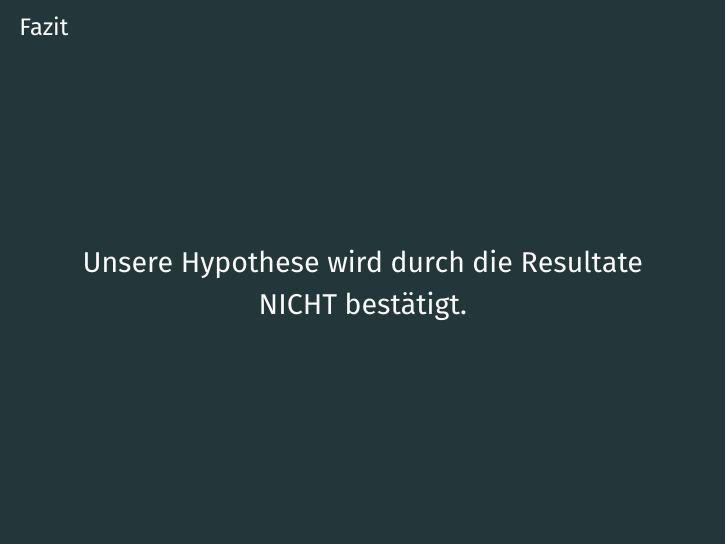
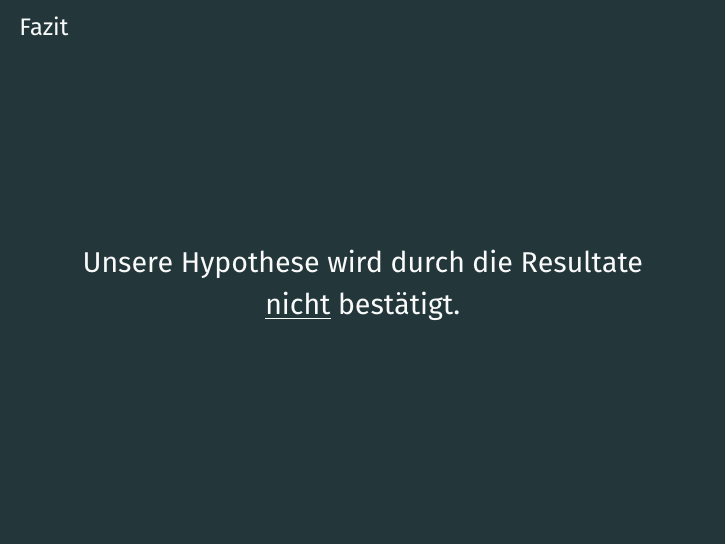
Before and after one commit to Oberacda/ProseminarApiUsabilityPresentation, LaTeX slides (Presentation.tex): page 19 of 22. Compiled offline with XeLaTeX; a missing font is replaced by an installed copy or a similar font.

Commit message:
small improvement on Fazit

```diff
--- a/Presentation.tex
+++ b/Presentation.tex
@@ -226,7 +226,7 @@
 	\end{frame}
 
 	\begin{frame}[standout]{Fazit}
-		Unsere Hypothese wird durch die Resultate NICHT bestätigt.
+		Unsere Hypothese wird durch die Resultate \underline{nicht} bestätigt.
 	\end{frame}
 
 \section{Vielen Dank für eure Aufmerksamkeit}
```
